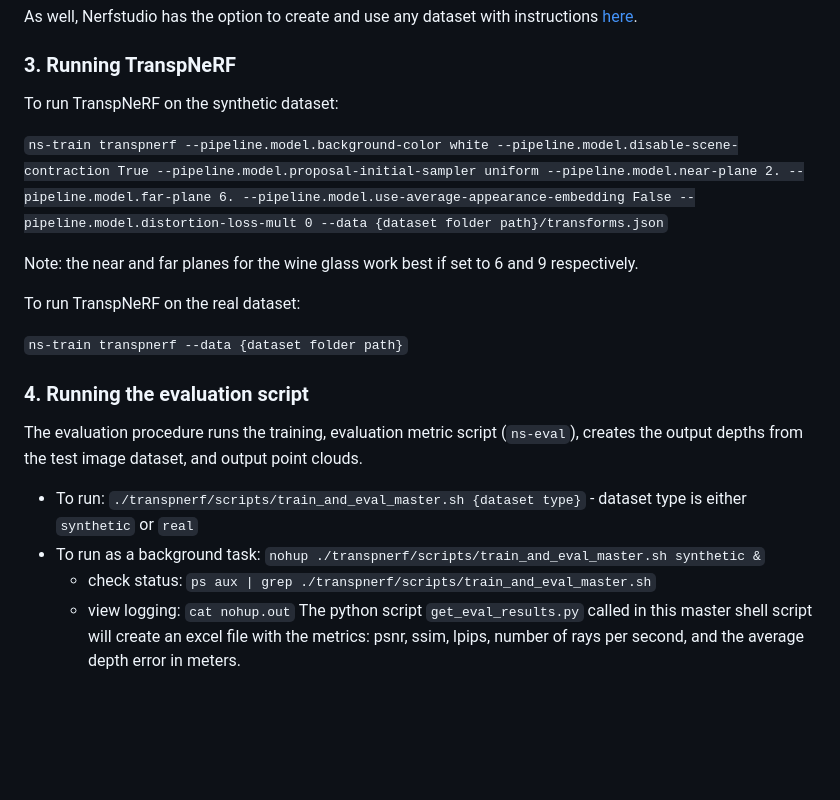
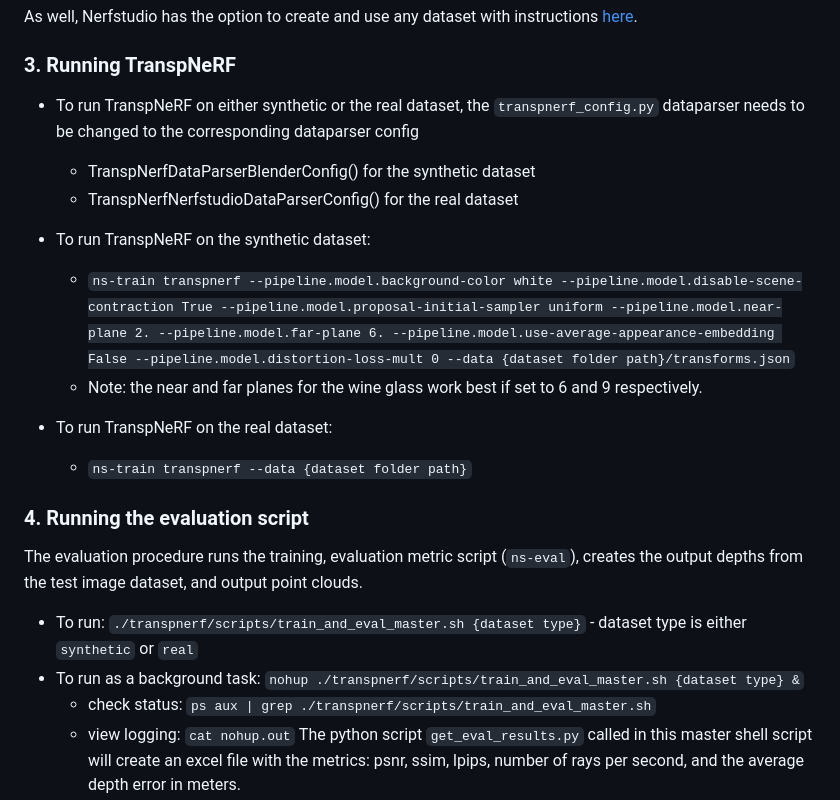
Before and after one commit to ac-rad/transpnerf, a Markdown page: README.md, the part around the change. GitHub-like rendering; blank space fills up the shorter version.

```diff
--- a/README.md
+++ b/README.md
@@ -49,22 +49,23 @@ As well, Nerfstudio has the option to create and use any dataset with instructio
 
 ### 3. Running TranspNeRF
 
-To run TranspNeRF on the synthetic dataset:
+- To run TranspNeRF on either synthetic or the real dataset, the `transpnerf_config.py` dataparser needs to be changed to the corresponding dataparser config
+   - TranspNerfDataParserBlenderConfig() for the synthetic dataset
+   - TranspNerfNerfstudioDataParserConfig() for the real dataset
 
-`ns-train transpnerf --pipeline.model.background-color white --pipeline.model.disable-scene-contraction True --pipeline.model.proposal-initial-sampler uniform --pipeline.model.near-plane 2. --pipeline.model.far-plane 6. --pipeline.model.use-average-appearance-embedding False --pipeline.model.distortion-loss-mult 0 --data {dataset folder path}/transforms.json`
+- To run TranspNeRF on the synthetic dataset:
+    - `ns-train transpnerf --pipeline.model.background-color white --pipeline.model.disable-scene-contraction True --pipeline.model.proposal-initial-sampler uniform --pipeline.model.near-plane 2. --pipeline.model.far-plane 6. --pipeline.model.use-average-appearance-embedding False --pipeline.model.distortion-loss-mult 0 --data {dataset folder path}/transforms.json`
+     - Note: the near and far planes for the wine glass work best if set to 6 and 9 respectively.
 
-Note: the near and far planes for the wine glass work best if set to 6 and 9 respectively.
-
-To run TranspNeRF on the real dataset:
-
-`ns-train transpnerf --data {dataset folder path}`
+- To run TranspNeRF on the real dataset:
+    - `ns-train transpnerf --data {dataset folder path}`
 
 ### 4. Running the evaluation script
 
 The evaluation procedure runs the training, evaluation metric script (`ns-eval`), creates the output depths from the test image dataset, and output point clouds.
 
 - To run: `./transpnerf/scripts/train_and_eval_master.sh {dataset type}` - dataset type is either `synthetic` or `real`
-- To run as a background task: `nohup ./transpnerf/scripts/train_and_eval_master.sh synthetic &`
+- To run as a background task: `nohup ./transpnerf/scripts/train_and_eval_master.sh {dataset type} &`
     -  check status: `ps aux | grep ./transpnerf/scripts/train_and_eval_master.sh`
     -  view logging: `cat nohup.out`
 The python script `get_eval_results.py` called in this master shell script will create an excel file with the metrics: psnr, ssim, lpips, number of rays per second, and the average depth error in meters.
```
